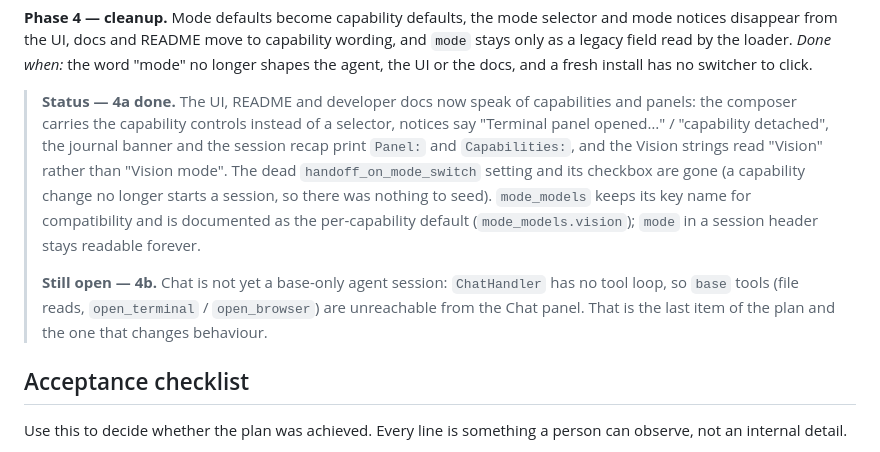
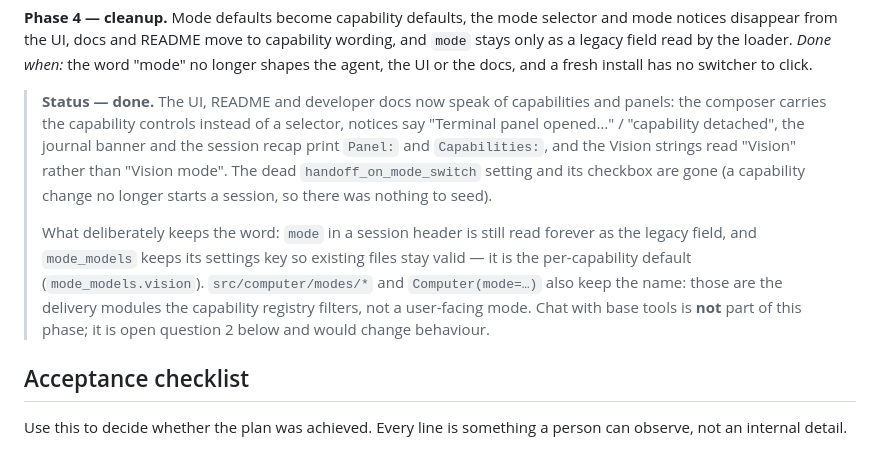
Before and after one commit to AIgrator/Logos, a Markdown page: docs/future_vision.md, the part around the change. Rendered like a GitHub page.

Commit message:
Close phase 4 with an accurate status
The wording slice moved the UI, README and developer docs to capabilities and panels. The status now also records what deliberately keeps the word mode: the legacy header field, the mode_models settings key and the internal modes/ delivery modules. Chat with base tools is open question 2, not part of the phase.

```diff
--- a/docs/future_vision.md
+++ b/docs/future_vision.md
@@ -371,20 +371,21 @@ stays only as a legacy field read by the loader.
 *Done when:* the word "mode" no longer shapes the agent, the UI or the docs, and
 a fresh install has no switcher to click.
 
-> **Status — 4a done.** The UI, README and developer docs now speak of
-> capabilities and panels: the composer carries the capability controls instead
-> of a selector, notices say "Terminal panel opened…" / "capability detached",
-> the journal banner and the session recap print `Panel:` and `Capabilities:`,
-> and the Vision strings read "Vision" rather than "Vision mode". The dead
+> **Status — done.** The UI, README and developer docs now speak of capabilities
+> and panels: the composer carries the capability controls instead of a selector,
+> notices say "Terminal panel opened…" / "capability detached", the journal
+> banner and the session recap print `Panel:` and `Capabilities:`, and the Vision
+> strings read "Vision" rather than "Vision mode". The dead
 > `handoff_on_mode_switch` setting and its checkbox are gone (a capability change
-> no longer starts a session, so there was nothing to seed). `mode_models` keeps
-> its key name for compatibility and is documented as the per-capability default
-> (`mode_models.vision`); `mode` in a session header stays readable forever.
+> no longer starts a session, so there was nothing to seed).
 >
-> **Still open — 4b.** Chat is not yet a base-only agent session: `ChatHandler`
-> has no tool loop, so `base` tools (file reads, `open_terminal` /
-> `open_browser`) are unreachable from the Chat panel. That is the last item of
-> the plan and the one that changes behaviour.
+> What deliberately keeps the word: `mode` in a session header is still read
+> forever as the legacy field, and `mode_models` keeps its settings key so
+> existing files stay valid — it is the per-capability default
+> (`mode_models.vision`). `src/computer/modes/*` and `Computer(mode=…)` also keep
+> the name: those are the delivery modules the capability registry filters, not a
+> user-facing mode. Chat with base tools is **not** part of this phase; it is open
+> question 2 below and would change behaviour.
 
 ## Acceptance checklist
 
```
